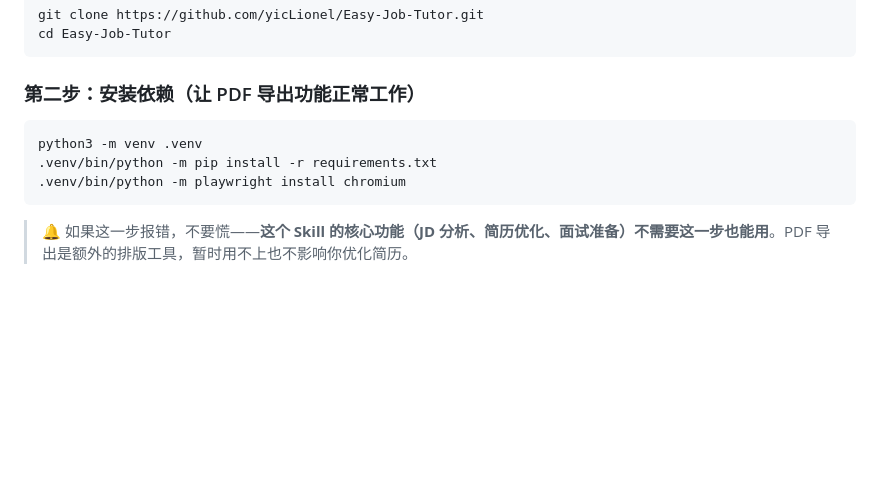
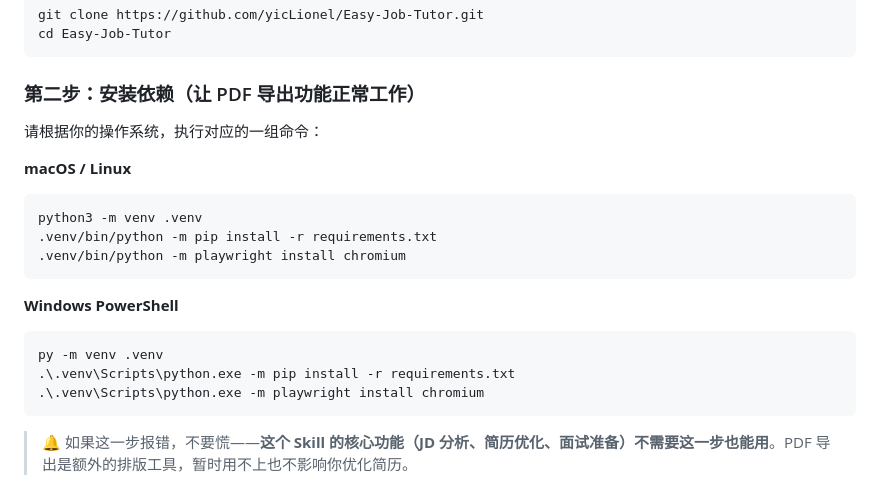
Before and after one commit to yicLionel/Easy-Job-Tutor, a Markdown page: README.md, the part around the change. GitHub-like rendering; blank space fills up the shorter version.

Commit message:
docs(readme): add Windows PowerShell setup commands
Fixes #1

````diff
--- a/README.md
+++ b/README.md
@@ -86,10 +86,22 @@ cd Easy-Job-Tutor
 
 ### 第二步：安装依赖（让 PDF 导出功能正常工作）
 
+请根据你的操作系统，执行对应的一组命令：
+
+**macOS / Linux**
+
 ```bash
 python3 -m venv .venv
 .venv/bin/python -m pip install -r requirements.txt
 .venv/bin/python -m playwright install chromium
+```
+
+**Windows PowerShell**
+
+```powershell
+py -m venv .venv
+.\.venv\Scripts\python.exe -m pip install -r requirements.txt
+.\.venv\Scripts\python.exe -m playwright install chromium
 ```
 
 > 🔔 如果这一步报错，不要慌——**这个 Skill 的核心功能（JD 分析、简历优化、面试准备）不需要这一步也能用**。PDF 导出是额外的排版工具，暂时用不上也不影响你优化简历。
````
